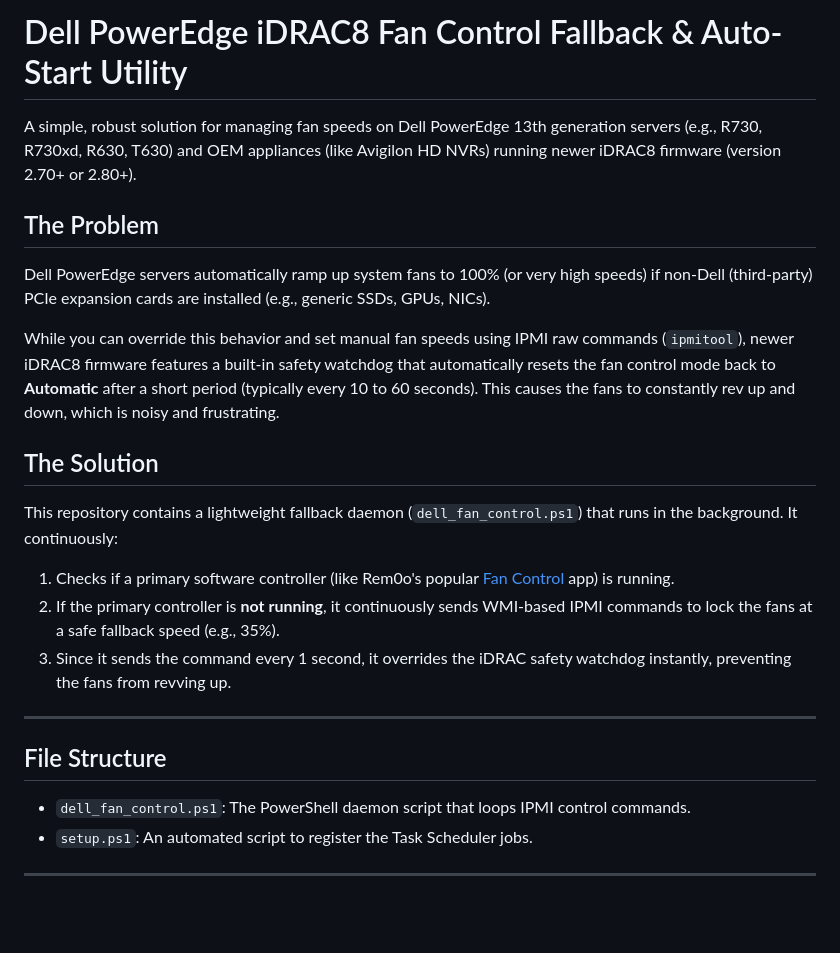
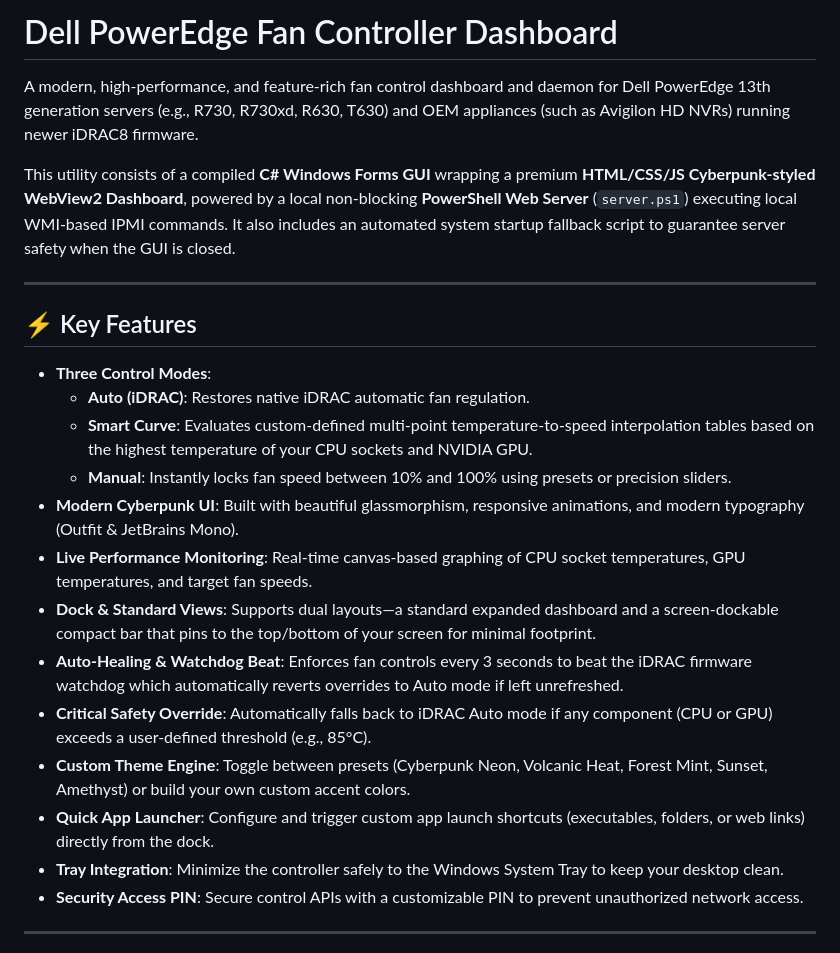
Before and after one commit to ajaa268-bot/Dellr730xdfancontrol, a Markdown page: README.md, the part around one of its changes. GitHub-like rendering; blank space fills up the shorter version.

```diff
--- a/README.md
+++ b/README.md
@@ -1,23 +1,26 @@
-# Dell PowerEdge iDRAC8 Fan Control Fallback & Auto-Start Utility
+# Dell PowerEdge Fan Controller Dashboard
 
-A simple, robust solution for managing fan speeds on Dell PowerEdge 13th generation servers (e.g., R730, R730xd, R630, T630) and OEM appliances (like Avigilon HD NVRs) running newer iDRAC8 firmware (version 2.70+ or 2.80+).
+A modern, high-performance, and feature-rich fan control dashboard and daemon for Dell PowerEdge 13th generation servers (e.g., R730, R730xd, R630, T630) and OEM appliances (such as Avigilon HD NVRs) running newer iDRAC8 firmware.
 
-## The Problem
-Dell PowerEdge servers automatically ramp up system fans to 100% (or very high speeds) if non-Dell (third-party) PCIe expansion cards are installed (e.g., generic SSDs, GPUs, NICs).
-
-While you can override this behavior and set manual fan speeds using IPMI raw commands (`ipmitool`), newer iDRAC8 firmware features a built-in safety watchdog that automatically resets the fan control mode back to **Automatic** after a short period (typically every 10 to 60 seconds). This causes the fans to constantly rev up and down, which is noisy and frustrating.
-
-## The Solution
-This repository contains a lightweight fallback daemon (`dell_fan_control.ps1`) that runs in the background. It continuously:
-1. Checks if a primary software controller (like Rem0o's popular [Fan Control](https://github.com/Rem0o/FanControl.Releases) app) is running.
-2. If the primary controller is **not running**, it continuously sends WMI-based IPMI commands to lock the fans at a safe fallback speed (e.g., 35%).
-3. Since it sends the command every 1 second, it overrides the iDRAC safety watchdog instantly, preventing the fans from revving up.
+This utility consists of a compiled **C# Windows Forms GUI** wrapping a premium **HTML/CSS/JS Cyberpunk-styled WebView2 Dashboard**, powered by a local non-blocking **PowerShell Web Server** (`server.ps1`) executing local WMI-based IPMI commands. It also includes an automated system startup fallback script to guarantee server safety when the GUI is closed.
 
 ---
 
-## File Structure
-* `dell_fan_control.ps1`: The PowerShell daemon script that loops IPMI control commands.
-* `setup.ps1`: An automated script to register the Task Scheduler jobs.
+## ⚡ Key Features
+
+* **Three Control Modes**:
+  * **Auto (iDRAC)**: Restores native iDRAC automatic fan regulation.
+  * **Smart Curve**: Evaluates custom-defined multi-point temperature-to-speed interpolation tables based on the highest temperature of your CPU sockets and NVIDIA GPU.
+  * **Manual**: Instantly locks fan speed between 10% and 100% using presets or precision sliders.
+* **Modern Cyberpunk UI**: Built with beautiful glassmorphism, responsive animations, and modern typography (Outfit & JetBrains Mono).
+* **Live Performance Monitoring**: Real-time canvas-based graphing of CPU socket temperatures, GPU temperatures, and target fan speeds.
+* **Dock & Standard Views**: Supports dual layouts—a standard expanded dashboard and a screen-dockable compact bar that pins to the top/bottom of your screen for minimal footprint.
+* **Auto-Healing & Watchdog Beat**: Enforces fan controls every 3 seconds to beat the iDRAC firmware watchdog which automatically reverts overrides to Auto mode if left unrefreshed.
+* **Critical Safety Override**: Automatically falls back to iDRAC Auto mode if any component (CPU or GPU) exceeds a user-defined threshold (e.g., 85°C).
+* **Custom Theme Engine**: Toggle between presets (Cyberpunk Neon, Volcanic Heat, Forest Mint, Sunset, Amethyst) or build your own custom accent colors.
+* **Quick App Launcher**: Configure and trigger custom app launch shortcuts (executables, folders, or web links) directly from the dock.
+* **Tray Integration**: Minimize the controller safely to the Windows System Tray to keep your desktop clean.
+* **Security Access PIN**: Secure control APIs with a customizable PIN to prevent unauthorized network access.
 
 ---
 
```
Also changed, not shown: other parts of README.md (+49 -25 lines).
